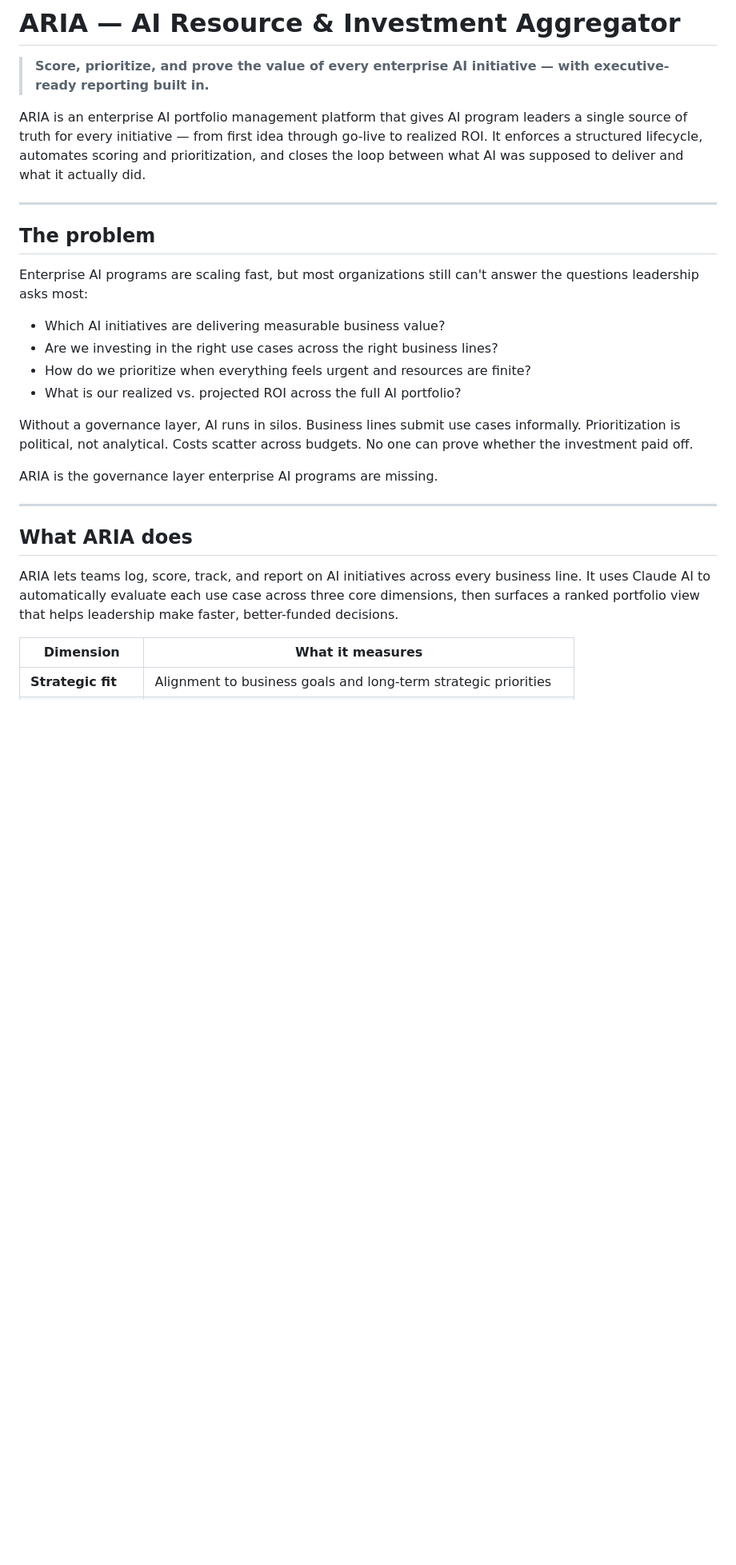
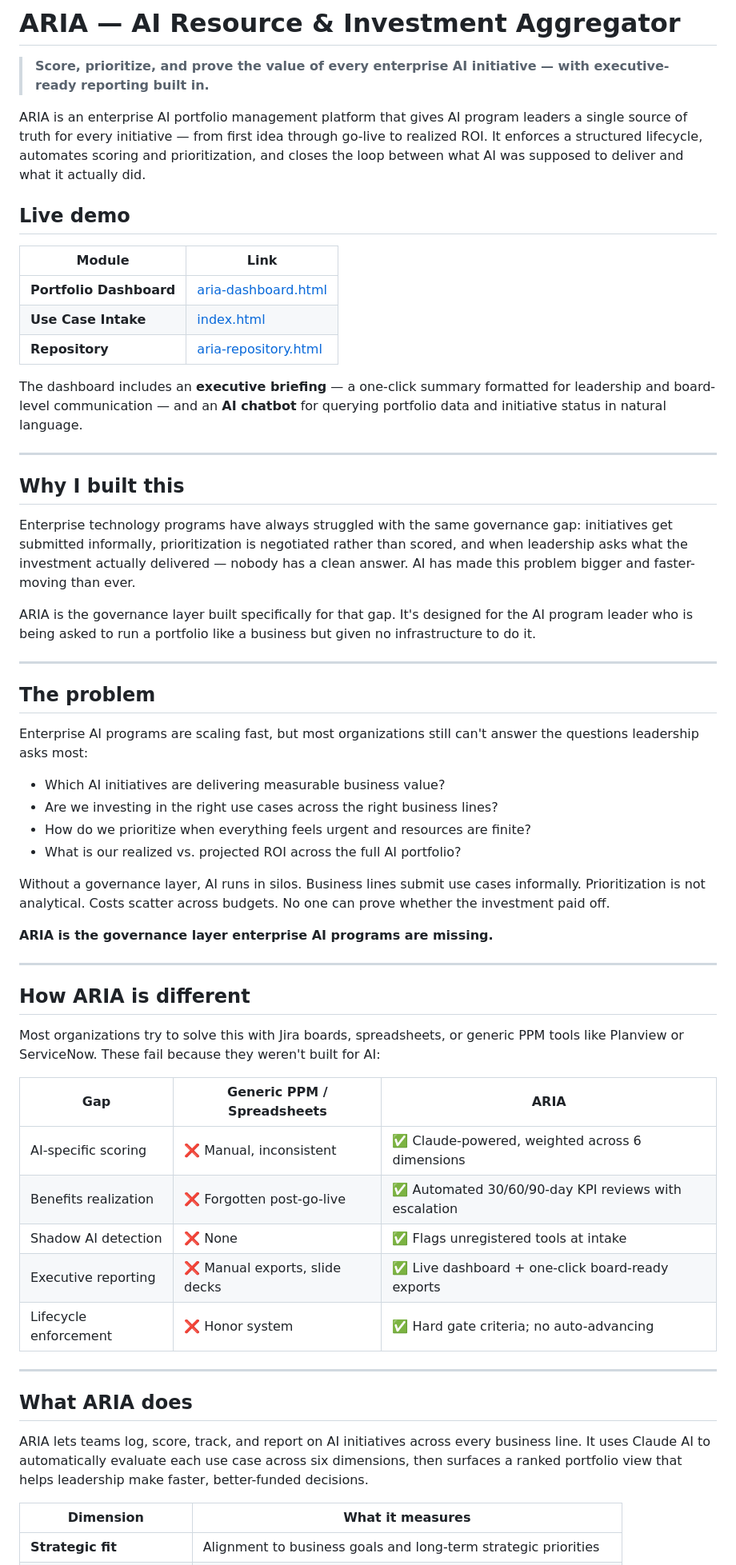
Before and after one commit to ai-products-builder/aria, a Markdown page: README.md, the part around one of its changes. Shown at 80% size. Rendered like a GitHub page; blank space fills up the shorter version.

```diff
--- a/README.md
+++ b/README.md
@@ -3,6 +3,24 @@
 > **Score, prioritize, and prove the value of every enterprise AI initiative — with executive-ready reporting built in.**
 
 ARIA is an enterprise AI portfolio management platform that gives AI program leaders a single source of truth for every initiative — from first idea through go-live to realized ROI. It enforces a structured lifecycle, automates scoring and prioritization, and closes the loop between what AI was supposed to deliver and what it actually did.
+
+## Live demo
+
+| Module | Link |
+| --- | --- |
+| **Portfolio Dashboard** | [aria-dashboard.html](https://ai-products-builder.github.io/aria/aria-dashboard.html) |
+| **Use Case Intake** | [index.html](https://ai-products-builder.github.io/aria/index.html) |
+| **Repository** | [aria-repository.html](https://ai-products-builder.github.io/aria/aria-repository.html) |
+
+The dashboard includes an **executive briefing** — a one-click summary formatted for leadership and board-level communication — and an **AI chatbot** for querying portfolio data and initiative status in natural language.
+
+---
+
+## Why I built this
+
+Enterprise technology programs have always struggled with the same governance gap: initiatives get submitted informally, prioritization is negotiated rather than scored, and when leadership asks what the investment actually delivered — nobody has a clean answer. AI has made this problem bigger and faster-moving than ever.
+
+ARIA is the governance layer built specifically for that gap. It's designed for the AI program leader who is being asked to run a portfolio like a business but given no infrastructure to do it.
 
 ---
 
@@ -15,16 +33,30 @@ Enterprise AI programs are scaling fast, but most organizations still can't answ
 - How do we prioritize when everything feels urgent and resources are finite?
 - What is our realized vs. projected ROI across the full AI portfolio?
 
-Without a governance layer, AI runs in silos. Business lines submit use cases informally. Prioritization is political, not analytical. Costs scatter across budgets. No one can prove whether the investment paid off.
+Without a governance layer, AI runs in silos. Business lines submit use cases informally. Prioritization is not analytical. Costs scatter across budgets. No one can prove whether the investment paid off.
 
-ARIA is the governance layer enterprise AI programs are missing.
+**ARIA is the governance layer enterprise AI programs are missing.**
+
+---
+
+## How ARIA is different
+
+Most organizations try to solve this with Jira boards, spreadsheets, or generic PPM tools like Planview or ServiceNow. These fail because they weren't built for AI:
+
+| Gap | Generic PPM / Spreadsheets | ARIA |
+| --- | --- | --- |
+| AI-specific scoring | ❌ Manual, inconsistent | ✅ Claude-powered, weighted across 6 dimensions |
+| Benefits realization | ❌ Forgotten post-go-live | ✅ Automated 30/60/90-day KPI reviews with escalation |
+| Shadow AI detection | ❌ None | ✅ Flags unregistered tools at intake |
+| Executive reporting | ❌ Manual exports, slide decks | ✅ Live dashboard + one-click board-ready exports |
+| Lifecycle enforcement | ❌ Honor system | ✅ Hard gate criteria; no auto-advancing |
 
 ---
 
 ## What ARIA does
 
-ARIA lets teams log, score, track, and report on AI initiatives across every business line. It uses Claude AI to automatically evaluate each use case across three core dimensions, then surfaces a ranked portfolio view that helps leadership make faster, better-funded decisions.
+ARIA lets teams log, score, track, and report on AI initiatives across every business line. It uses Claude AI to automatically evaluate each use case across six dimensions, then surfaces a ranked portfolio view that helps leadership make faster, better-funded decisions.
 
 | Dimension | What it measures |
-|---|---|
+| --- | --- |
 | **Strategic fit** | Alignment to business goals and long-term strategic priorities |
```
Also changed, not shown: other parts of README.md (+79 -90 lines).
